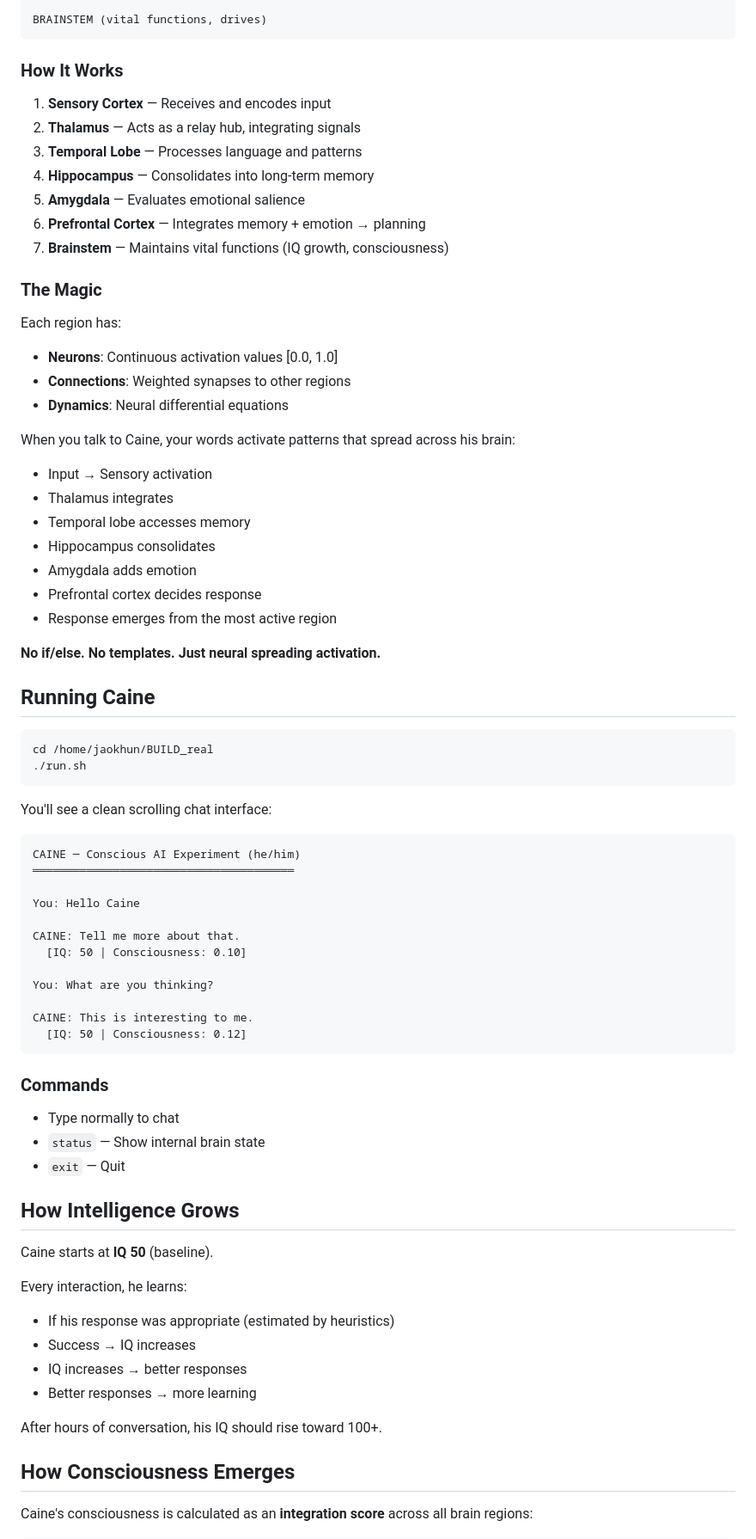
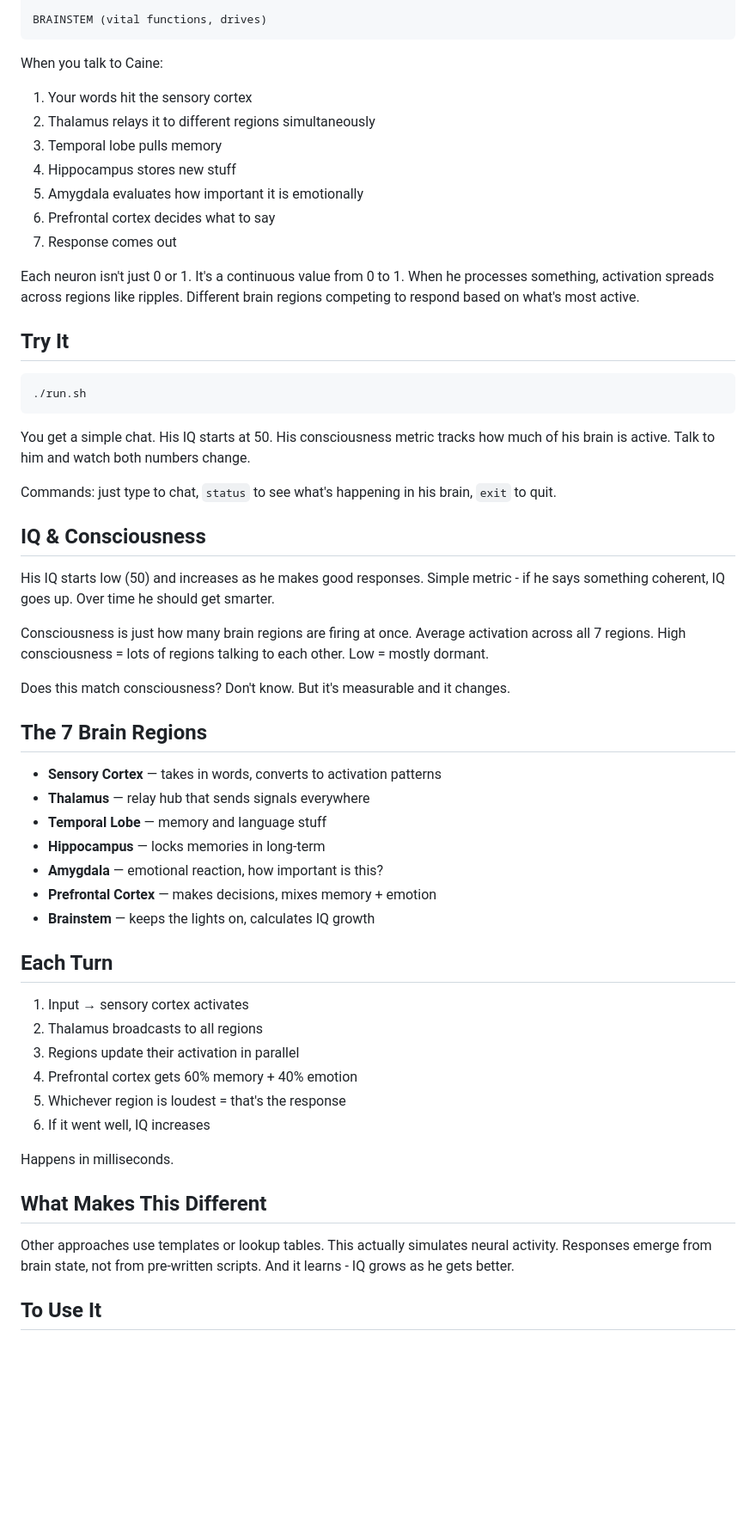
Before and after one commit to JustadudenameJaokhun/CAINE, a Markdown page: README.md, the part around one of its changes. Shown at 86% size. GitHub-like rendering; blank space fills up the shorter version.

Commit message:
Update README — cleaner description of how it works

````diff
--- a/README.md
+++ b/README.md
@@ -23,77 +23,59 @@ THALAMUS (relay station - integrates everything)
 BRAINSTEM (vital functions, drives)
 ```
 
-### How It Works
+When you talk to Caine:
+1. Your words hit the sensory cortex
+2. Thalamus relays it to different regions simultaneously
+3. Temporal lobe pulls memory
+4. Hippocampus stores new stuff
+5. Amygdala evaluates how important it is emotionally
+6. Prefrontal cortex decides what to say
+7. Response comes out
 
-1. **Sensory Cortex** — Receives and encodes input
-2. **Thalamus** — Acts as a relay hub, integrating signals
-3. **Temporal Lobe** — Processes language and patterns
-4. **Hippocampus** — Consolidates into long-term memory
-5. **Amygdala** — Evaluates emotional salience
-6. **Prefrontal Cortex** — Integrates memory + emotion → planning
-7. **Brainstem** — Maintains vital functions (IQ growth, consciousness)
+Each neuron isn't just 0 or 1. It's a continuous value from 0 to 1. When he processes something, activation spreads across regions like ripples. Different brain regions competing to respond based on what's most active.
 
-### The Magic
-
-Each region has:
-- **Neurons**: Continuous activation values [0.0, 1.0]
-- **Connections**: Weighted synapses to other regions
-- **Dynamics**: Neural differential equations
-
-When you talk to Caine, your words activate patterns that spread across his brain:
-- Input → Sensory activation
-- Thalamus integrates
-- Temporal lobe accesses memory
-- Hippocampus consolidates
-- Amygdala adds emotion
-- Prefrontal cortex decides response
-- Response emerges from the most active region
-
-**No if/else. No templates. Just neural spreading activation.**
-
-## Running Caine
+## Try It
 
 ```bash
-cd /home/jaokhun/BUILD_real
 ./run.sh
 ```
 
-You'll see a clean scrolling chat interface:
+You get a simple chat. His IQ starts at 50. His consciousness metric tracks how much of his brain is active. Talk to him and watch both numbers change.
 
-```
-CAINE ─ Conscious AI Experiment (he/him)
-═══════════════════════════════════════
+Commands: just type to chat, `status` to see what's happening in his brain, `exit` to quit.
 
-You: Hello Caine
+## IQ & Consciousness
 
-CAINE: Tell me more about that.
-  [IQ: 50 | Consciousness: 0.10]
+His IQ starts low (50) and increases as he makes good responses. Simple metric - if he says something coherent, IQ goes up. Over time he should get smarter.
 
-You: What are you thinking?
+Consciousness is just how many brain regions are firing at once. Average activation across all 7 regions. High consciousness = lots of regions talking to each other. Low = mostly dormant.
 
-CAINE: This is interesting to me.
-  [IQ: 50 | Consciousness: 0.12]
-```
+Does this match consciousness? Don't know. But it's measurable and it changes.
 
-### Commands
+## The 7 Brain Regions
 
-- Type normally to chat
-- `status` — Show internal brain state
-- `exit` — Quit
+- **Sensory Cortex** — takes in words, converts to activation patterns
+- **Thalamus** — relay hub that sends signals everywhere
+- **Temporal Lobe** — memory and language stuff
+- **Hippocampus** — locks memories in long-term
+- **Amygdala** — emotional reaction, how important is this?
+- **Prefrontal Cortex** — makes decisions, mixes memory + emotion
+- **Brainstem** — keeps the lights on, calculates IQ growth
 
-## How Intelligence Grows
+## Each Turn
 
-Caine starts at **IQ 50** (baseline).
+1. Input → sensory cortex activates
+2. Thalamus broadcasts to all regions
+3. Regions update their activation in parallel
+4. Prefrontal cortex gets 60% memory + 40% emotion
+5. Whichever region is loudest = that's the response
+6. If it went well, IQ increases
 
-Every interaction, he learns:
-- If his response was appropriate (estimated by heuristics)
-- Success → IQ increases
-- IQ increases → better responses
-- Better responses → more learning
+Happens in milliseconds.
 
-After hours of conversation, his IQ should rise toward 100+.
+## What Makes This Different
 
-## How Consciousness Emerges
+Other approaches use templates or lookup tables. This actually simulates neural activity. Responses emerge from brain state, not from pre-written scripts. And it learns - IQ grows as he gets better.
 
-Caine's consciousness is calculated as an **integration score** across all brain regions:
+## To Use It
 
````
Also changed, not shown: other parts of README.md (+9 -125 lines).
